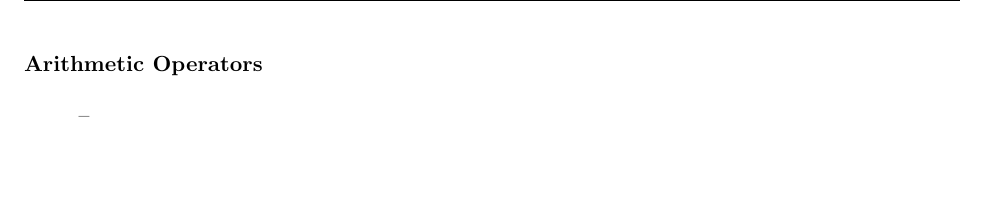
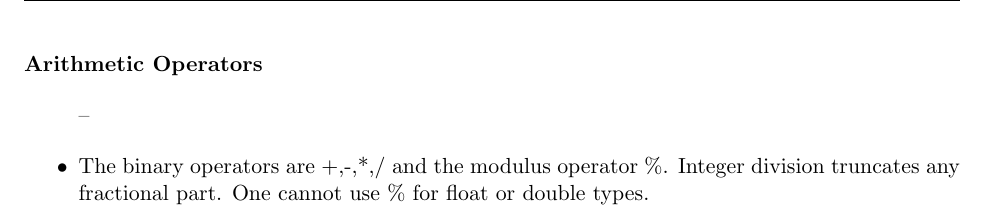
Before and after one commit to maxosmith/Course-Notes, a LaTeX document (EECS_381/Index.tex, which reads EECS_381/sections/reading1/ch2.tex): part of page 4 of 4, cut so that both start at the same text, the shorter picture padded with empty space. Compiled offline with pdfLaTeX.

Commit message:
Completed Arithmetic Operators

```diff
--- a/EECS_381/sections/reading1/ch2.tex
+++ b/EECS_381/sections/reading1/ch2.tex
@@ -70,5 +70,7 @@
 
 \subsubsection{Arithmetic Operators}
 \begin{itemize}{--}
+	\item The binary operators are +,-,*,/ and the modulus operator \%. Integer division truncates any fractional part. One cannot use \% for float or double types.
+\end{itemize}
 
-\end{itemize}
+\
```
